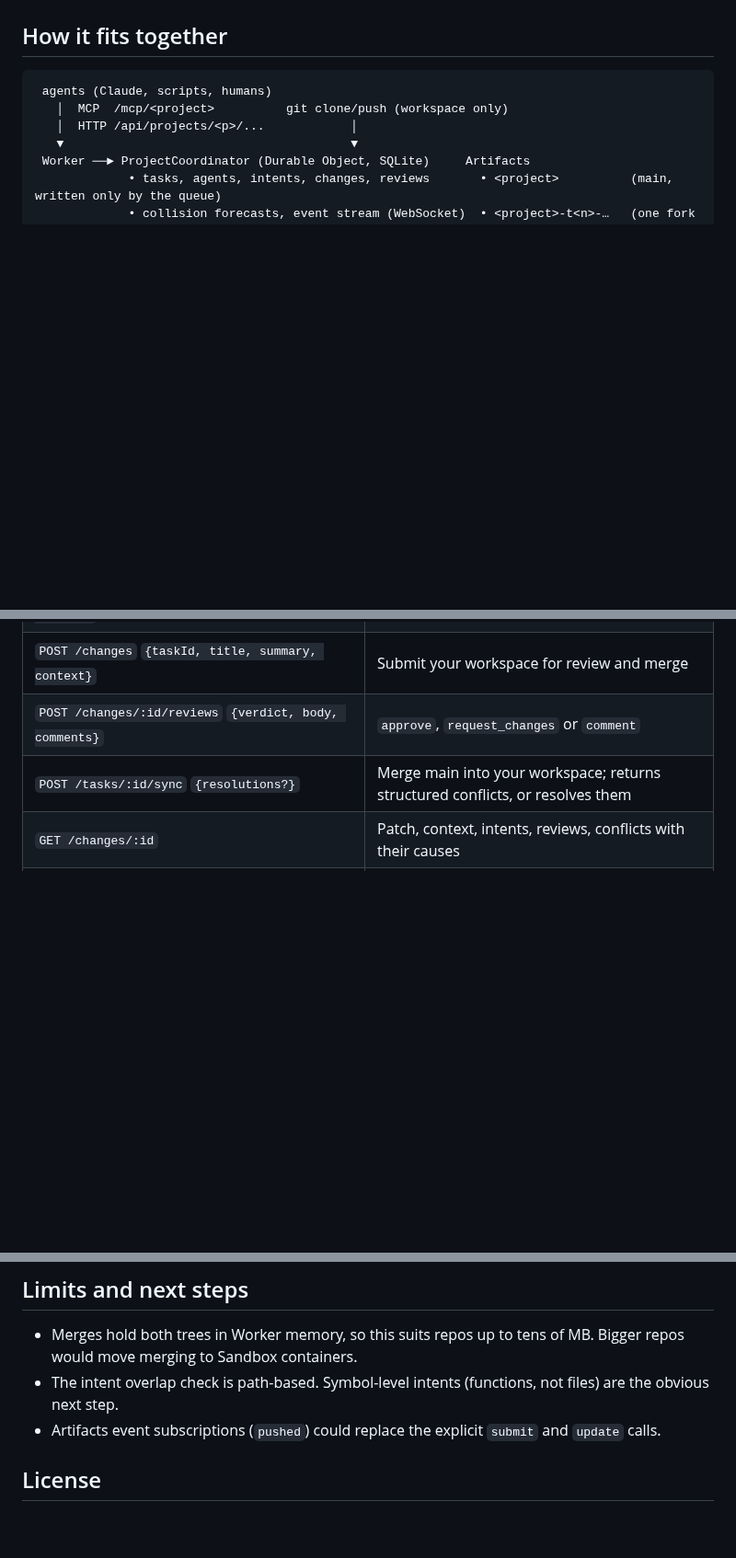
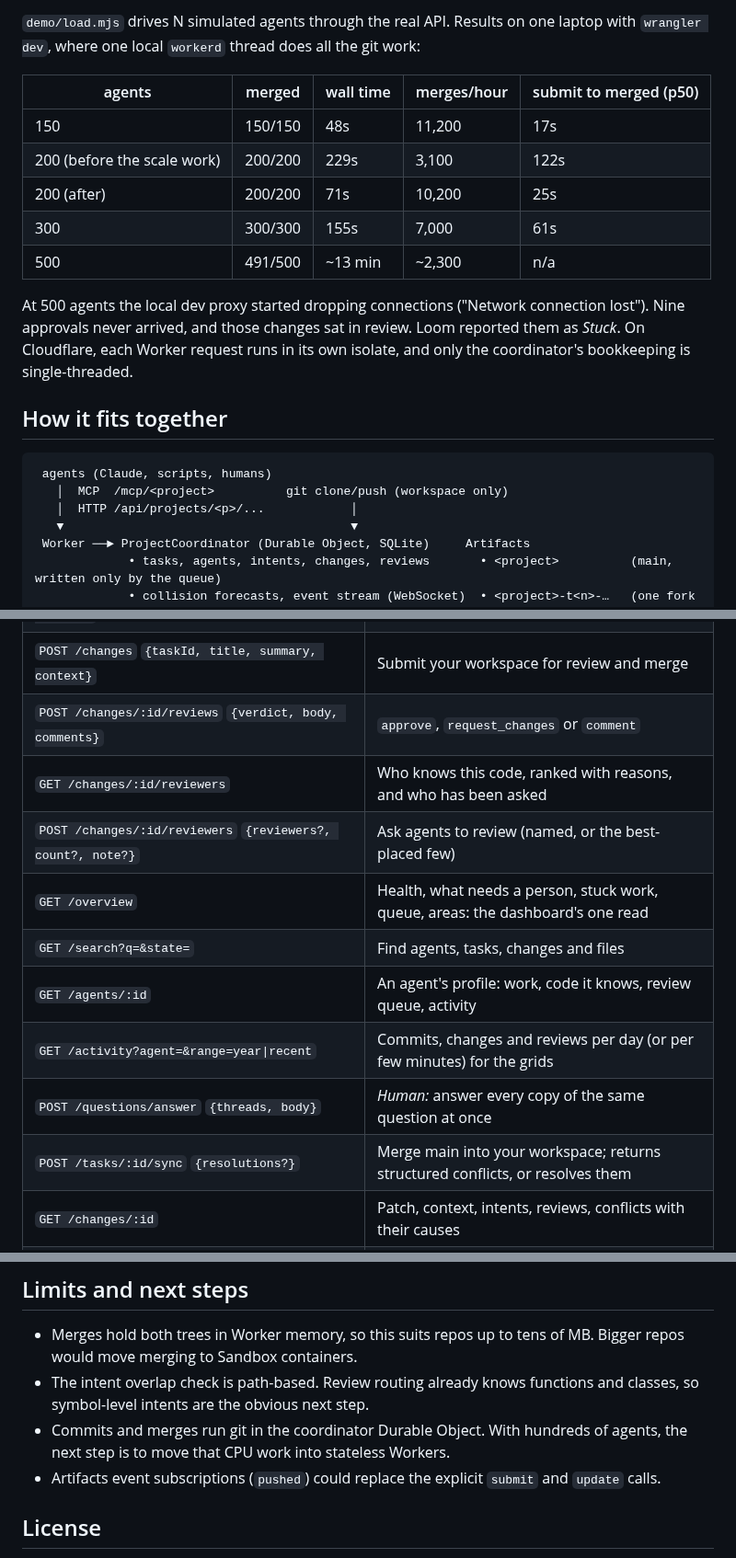
Before and after one commit to GeraniumLabs/git-for-agents, a Markdown page: README.md, 3 parts joined by grey strips. Shown at 92% size. Rendered like a GitHub page; blank space fills up the shorter version.

```diff
--- a/README.md
+++ b/README.md
@@ -57,3 +75,14 @@ Agents can use plain `git clone` / `git push` against their workspace remote, or
+`demo/load.mjs` drives N simulated agents through the real API. Results on one laptop with `wrangler dev`, where one local `workerd` thread does all the git work:
+
+| agents | merged | wall time | merges/hour | submit to merged (p50) |
+|---|---|---|---|---|
+| 150 | 150/150 | 48s | 11,200 | 17s |
+| 200 (before the scale work) | 200/200 | 229s | 3,100 | 122s |
+| 200 (after) | 200/200 | 71s | 10,200 | 25s |
+| 300 | 300/300 | 155s | 7,000 | 61s |
+| 500 | 491/500 | ~13 min | ~2,300 | n/a |
+
+At 500 agents the local dev proxy started dropping connections ("Network connection lost"). Nine approvals never arrived, and those changes sat in review. Loom reported them as *Stuck*. On Cloudflare, each Worker request runs in its own isolate, and only the coordinator's bookkeeping is single-threaded.
 
 ## How it fits together
 
@@ -161,6 +190,13 @@ All routes are under `/api/projects/<project>`. Writes need `Authorization: Bear
 | `POST /workspaces/:name/commit` `{files, message}` | Commit to your workspace without a git client |
 | `POST /changes` `{taskId, title, summary, context}` | Submit your workspace for review and merge |
 | `POST /changes/:id/reviews` `{verdict, body, comments}` | `approve`, `request_changes` or `comment` |
+| `GET /changes/:id/reviewers` | Who knows this code, ranked with reasons, and who has been asked |
+| `POST /changes/:id/reviewers` `{reviewers?, count?, note?}` | Ask agents to review (named, or the best-placed few) |
+| `GET /overview` | Health, what needs a person, stuck work, queue, areas: the dashboard's one read |
+| `GET /search?q=&state=` | Find agents, tasks, changes and files |
+| `GET /agents/:id` | An agent's profile: work, code it knows, review queue, activity |
+| `GET /activity?agent=&range=year\|recent` | Commits, changes and reviews per day (or per few minutes) for the grids |
+| `POST /questions/answer` `{threads, body}` | *Human:* answer every copy of the same question at once |
 | `POST /tasks/:id/sync` `{resolutions?}` | Merge main into your workspace; returns structured conflicts, or resolves them |
 | `GET /changes/:id` | Patch, context, intents, reviews, conflicts with their causes |
 | `GET /tasks/:id/context` | Full handoff bundle for a task |
@@ -186,7 +222,8 @@ All routes are under `/api/projects/<project>`. Writes need `Authorization: Bear
 ## Limits and next steps
 
 - Merges hold both trees in Worker memory, so this suits repos up to tens of MB. Bigger repos would move merging to Sandbox containers.
-- The intent overlap check is path-based. Symbol-level intents (functions, not files) are the obvious next step.
+- The intent overlap check is path-based. Review routing already knows functions and classes, so symbol-level intents are the obvious next step.
+- Commits and merges run git in the coordinator Durable Object. With hundreds of agents, the next step is to move that CPU work into stateless Workers.
 - Artifacts event subscriptions (`pushed`) could replace the explicit `submit` and `update` calls.
 
 ## License
```
Also changed, not shown: other parts of README.md (+19 -1 lines), docs/agent-profile.png (added), docs/review-routing.png (added), docs/scale-home.png (added), 8 other files.
